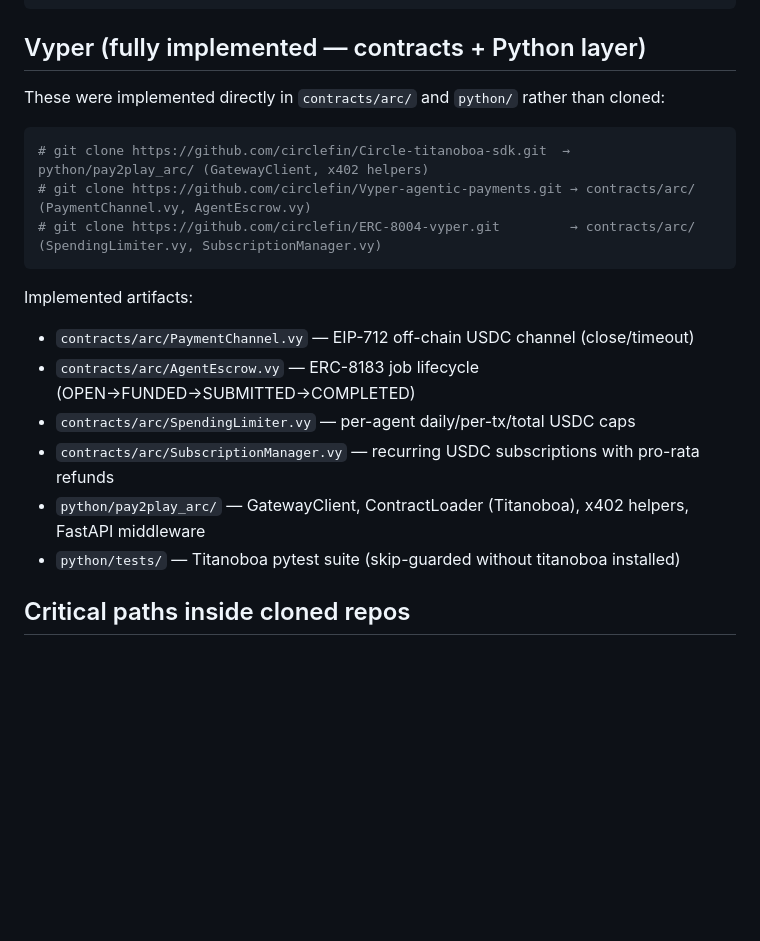
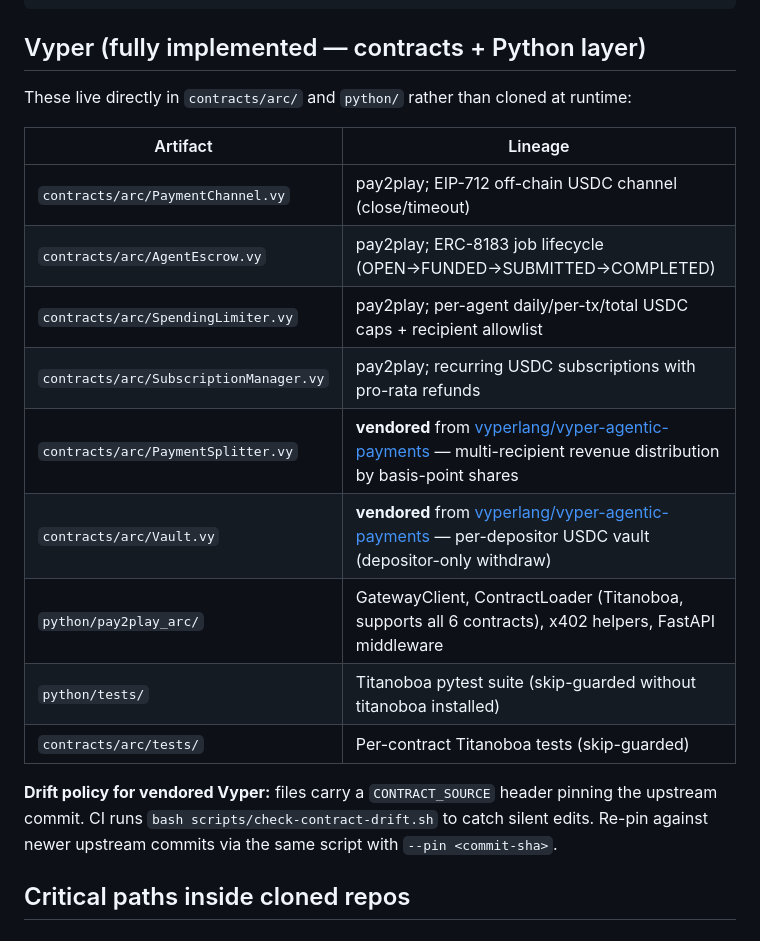
Before and after one commit to AgenticPlace/pay2play-arc, a Markdown page: docs/05-repos-to-clone.md, the part around the change. Drawn GitHub-style; blank space fills up the shorter version.

````diff
--- a/docs/05-repos-to-clone.md
+++ b/docs/05-repos-to-clone.md
@@ -32,21 +32,24 @@ git clone --depth 1 https://github.com/circlefin/evm-cctp-contracts.git     # CC
 
 ## Vyper (fully implemented — contracts + Python layer)
 
-These were implemented directly in `contracts/arc/` and `python/` rather than cloned:
+These live directly in `contracts/arc/` and `python/` rather than cloned at runtime:
 
-```bash
-# git clone https://github.com/circlefin/Circle-titanoboa-sdk.git  → python/pay2play_arc/ (GatewayClient, x402 helpers)
-# git clone https://github.com/circlefin/Vyper-agentic-payments.git → contracts/arc/ (PaymentChannel.vy, AgentEscrow.vy)
-# git clone https://github.com/circlefin/ERC-8004-vyper.git         → contracts/arc/ (SpendingLimiter.vy, SubscriptionManager.vy)
-```
+| Artifact | Lineage |
+|---|---|
+| `contracts/arc/PaymentChannel.vy` | pay2play; EIP-712 off-chain USDC channel (close/timeout) |
+| `contracts/arc/AgentEscrow.vy` | pay2play; ERC-8183 job lifecycle (OPEN→FUNDED→SUBMITTED→COMPLETED) |
+| `contracts/arc/SpendingLimiter.vy` | pay2play; per-agent daily/per-tx/total USDC caps + recipient allowlist |
+| `contracts/arc/SubscriptionManager.vy` | pay2play; recurring USDC subscriptions with pro-rata refunds |
+| `contracts/arc/PaymentSplitter.vy` | **vendored** from [vyperlang/vyper-agentic-payments](https://github.com/vyperlang/vyper-agentic-payments) — multi-recipient revenue distribution by basis-point shares |
+| `contracts/arc/Vault.vy` | **vendored** from [vyperlang/vyper-agentic-payments](https://github.com/vyperlang/vyper-agentic-payments) — per-depositor USDC vault (depositor-only withdraw) |
+| `python/pay2play_arc/` | GatewayClient, ContractLoader (Titanoboa, supports all 6 contracts), x402 helpers, FastAPI middleware |
+| `python/tests/` | Titanoboa pytest suite (skip-guarded without titanoboa installed) |
+| `contracts/arc/tests/` | Per-contract Titanoboa tests (skip-guarded) |
 
-Implemented artifacts:
-- `contracts/arc/PaymentChannel.vy` — EIP-712 off-chain USDC channel (close/timeout)
-- `contracts/arc/AgentEscrow.vy` — ERC-8183 job lifecycle (OPEN→FUNDED→SUBMITTED→COMPLETED)
-- `contracts/arc/SpendingLimiter.vy` — per-agent daily/per-tx/total USDC caps
-- `contracts/arc/SubscriptionManager.vy` — recurring USDC subscriptions with pro-rata refunds
-- `python/pay2play_arc/` — GatewayClient, ContractLoader (Titanoboa), x402 helpers, FastAPI middleware
-- `python/tests/` — Titanoboa pytest suite (skip-guarded without titanoboa installed)
+**Drift policy for vendored Vyper:** files carry a `CONTRACT_SOURCE` header
+pinning the upstream commit. CI runs `bash scripts/check-contract-drift.sh`
+to catch silent edits. Re-pin against newer upstream commits via the same
+script with `--pin <commit-sha>`.
 
 ## Critical paths inside cloned repos
 
````
Also changed, not shown: README.md (+9 -5 lines), docs/README.md (+8 -2 lines).
